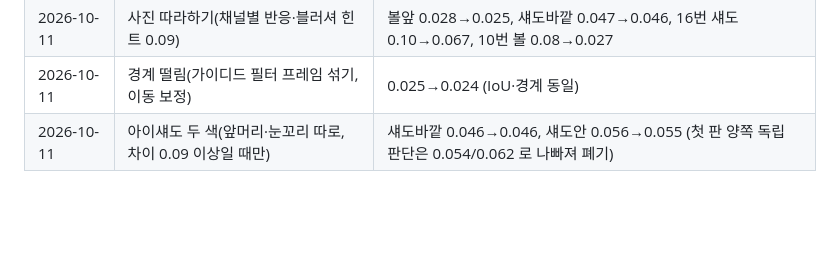
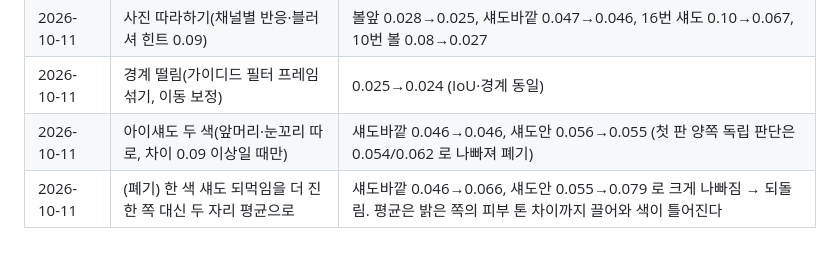
Before and after one commit to rudals906377/IRIS, a Markdown page: tools/eval/README.md, the part around the change. GitHub-like rendering; blank space fills up the shorter version.

```diff
--- a/tools/eval/README.md
+++ b/tools/eval/README.md
@@ -44,3 +44,4 @@ cd web && npm run build
 | 2026-10-11 | 사진 따라하기(채널별 반응·블러셔 힌트 0.09) | 볼앞 0.028→0.025, 섀도바깥 0.047→0.046, 16번 섀도 0.10→0.067, 10번 볼 0.08→0.027 |
 | 2026-10-11 | 경계 떨림(가이디드 필터 프레임 섞기, 이동 보정) | 0.025→0.024 (IoU·경계 동일) |
 | 2026-10-11 | 아이섀도 두 색(앞머리·눈꼬리 따로, 차이 0.09 이상일 때만) | 섀도바깥 0.046→0.046, 섀도안 0.056→0.055 (첫 판 양쪽 독립 판단은 0.054/0.062 로 나빠져 폐기) |
+| 2026-10-11 | (폐기) 한 색 섀도 되먹임을 더 진한 쪽 대신 두 자리 평균으로 | 섀도바깥 0.046→0.066, 섀도안 0.055→0.079 로 크게 나빠짐 → 되돌림. 평균은 밝은 쪽의 피부 톤 차이까지 끌어와 색이 틀어진다 |
```
Also changed, not shown: docs/devlog/2026-10-11.md (+3 -0 lines), docs/quality-loop.md (+3 -1 lines).
